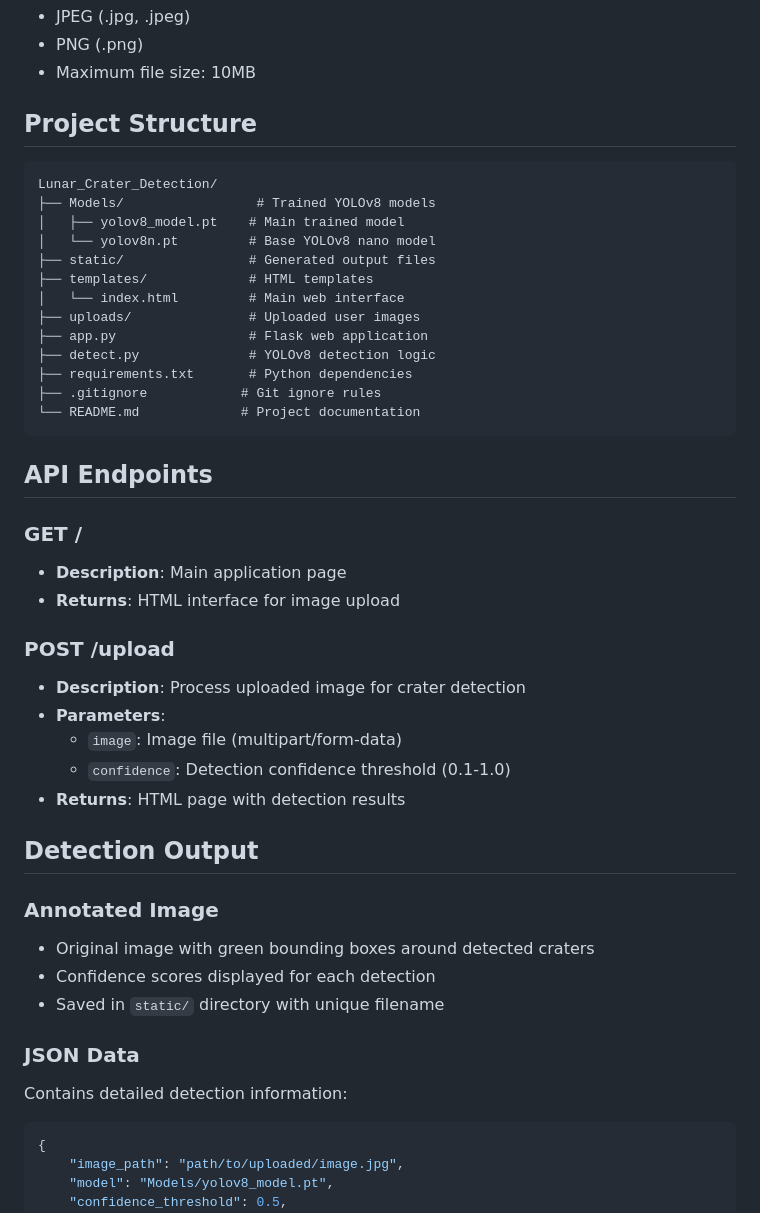
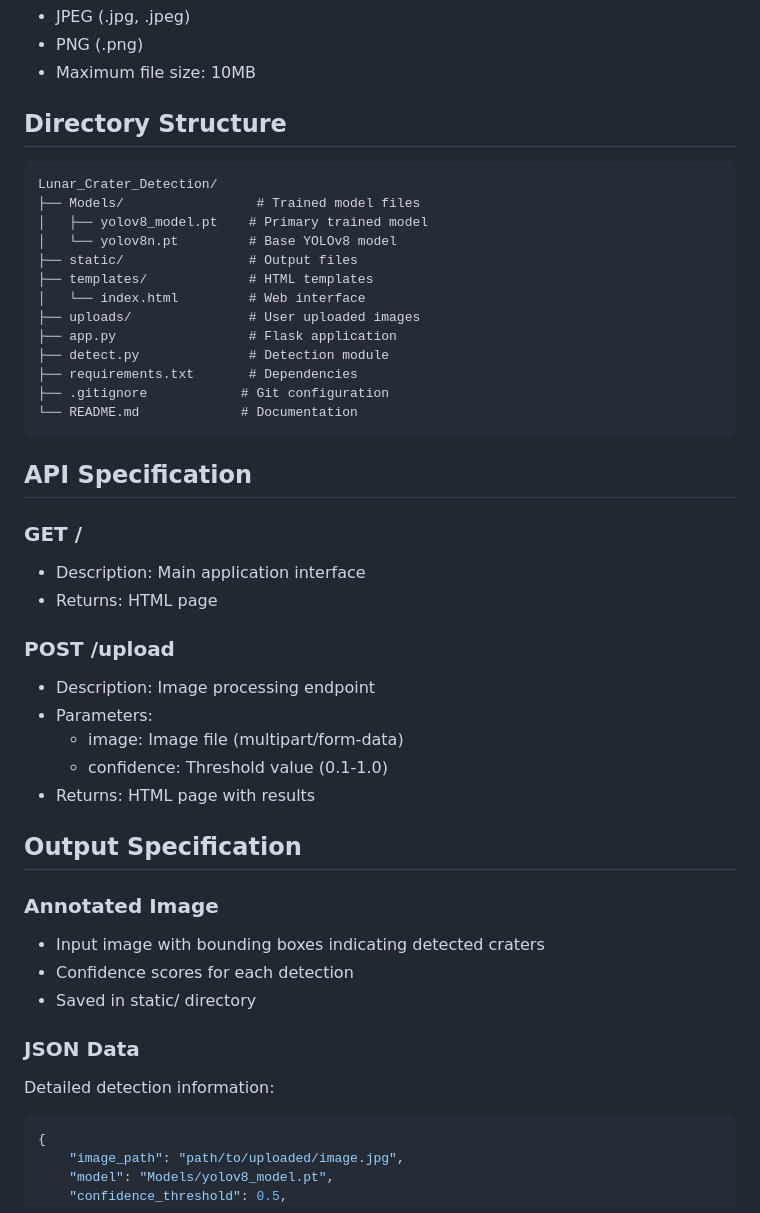
Before and after one commit to Mihir2811/Lunar_Crater_Detection, a Markdown page: README.md, the part around one of its changes. Drawn GitHub-style.

````diff
--- a/README.md
+++ b/README.md
@@ -74,46 +68,46 @@ http://localhost:5000
 - PNG (.png)
 - Maximum file size: 10MB
 
-## Project Structure
+## Directory Structure
 
 ```
 Lunar_Crater_Detection/
-├── Models/                 # Trained YOLOv8 models
-│   ├── yolov8_model.pt    # Main trained model
-│   └── yolov8n.pt         # Base YOLOv8 nano model
-├── static/                # Generated output files
+├── Models/                 # Trained model files
+│   ├── yolov8_model.pt    # Primary trained model
+│   └── yolov8n.pt         # Base YOLOv8 model
+├── static/                # Output files
 ├── templates/             # HTML templates
-│   └── index.html         # Main web interface
-├── uploads/               # Uploaded user images
-├── app.py                 # Flask web application
-├── detect.py              # YOLOv8 detection logic
-├── requirements.txt       # Python dependencies
-├── .gitignore            # Git ignore rules
-└── README.md             # Project documentation
+│   └── index.html         # Web interface
+├── uploads/               # User uploaded images
+├── app.py                 # Flask application
+├── detect.py              # Detection module
+├── requirements.txt       # Dependencies
+├── .gitignore            # Git configuration
+└── README.md             # Documentation
 ```
 
-## API Endpoints
+## API Specification
 
 ### GET /
-- **Description**: Main application page
-- **Returns**: HTML interface for image upload
+- Description: Main application interface
+- Returns: HTML page
 
 ### POST /upload
-- **Description**: Process uploaded image for crater detection
-- **Parameters**:
-  - `image`: Image file (multipart/form-data)
-  - `confidence`: Detection confidence threshold (0.1-1.0)
-- **Returns**: HTML page with detection results
+- Description: Image processing endpoint
+- Parameters:
+  - image: Image file (multipart/form-data)
+  - confidence: Threshold value (0.1-1.0)
+- Returns: HTML page with results
 
-## Detection Output
+## Output Specification
 
 ### Annotated Image
-- Original image with green bounding boxes around detected craters
-- Confidence scores displayed for each detection
-- Saved in `static/` directory with unique filename
+- Input image with bounding boxes indicating detected craters
+- Confidence scores for each detection
+- Saved in static/ directory
 
 ### JSON Data
-Contains detailed detection information:
+Detailed detection information:
 ```json
 {
     "image_path": "path/to/uploaded/image.jpg",
````
Also changed, not shown: other parts of README.md (+64 -80 lines).
